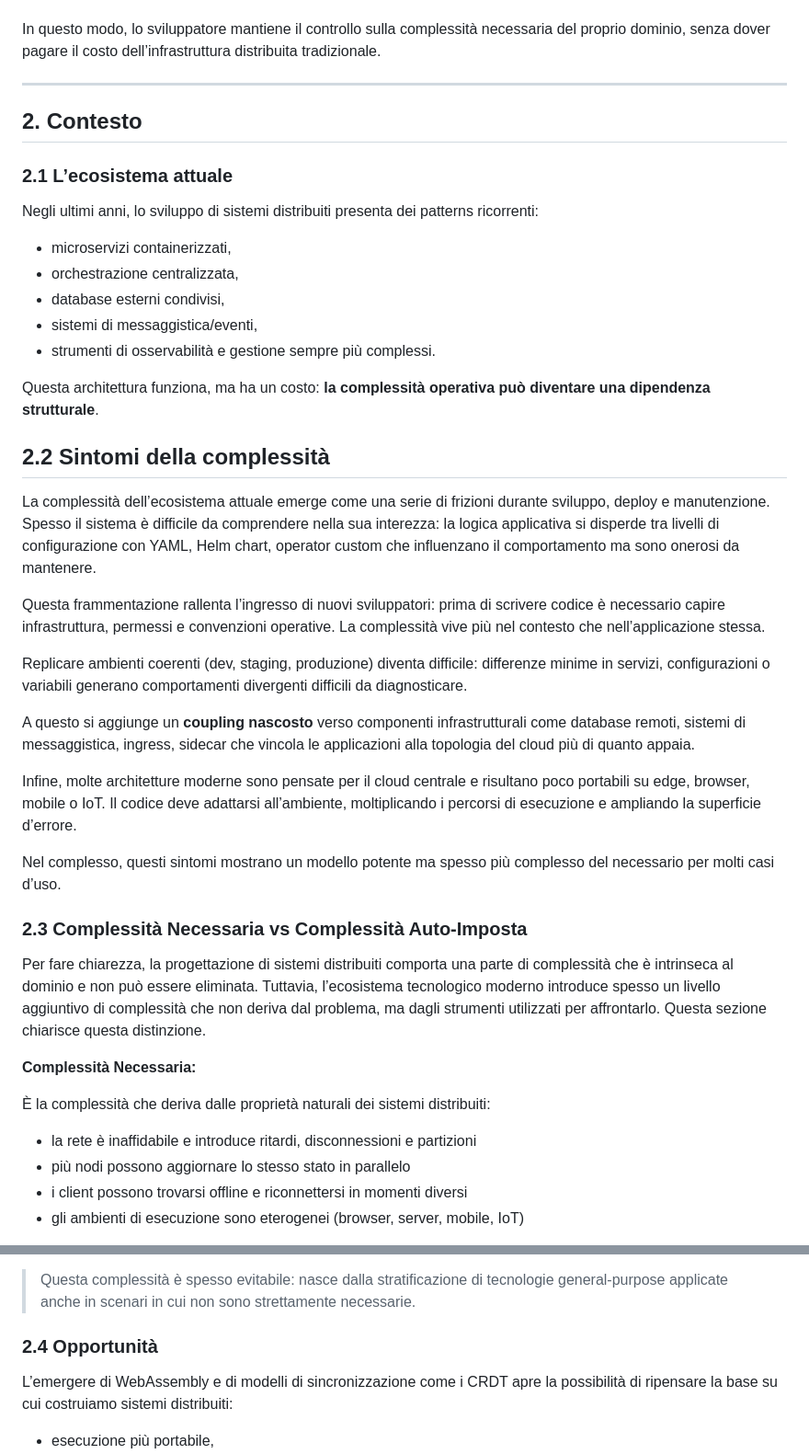
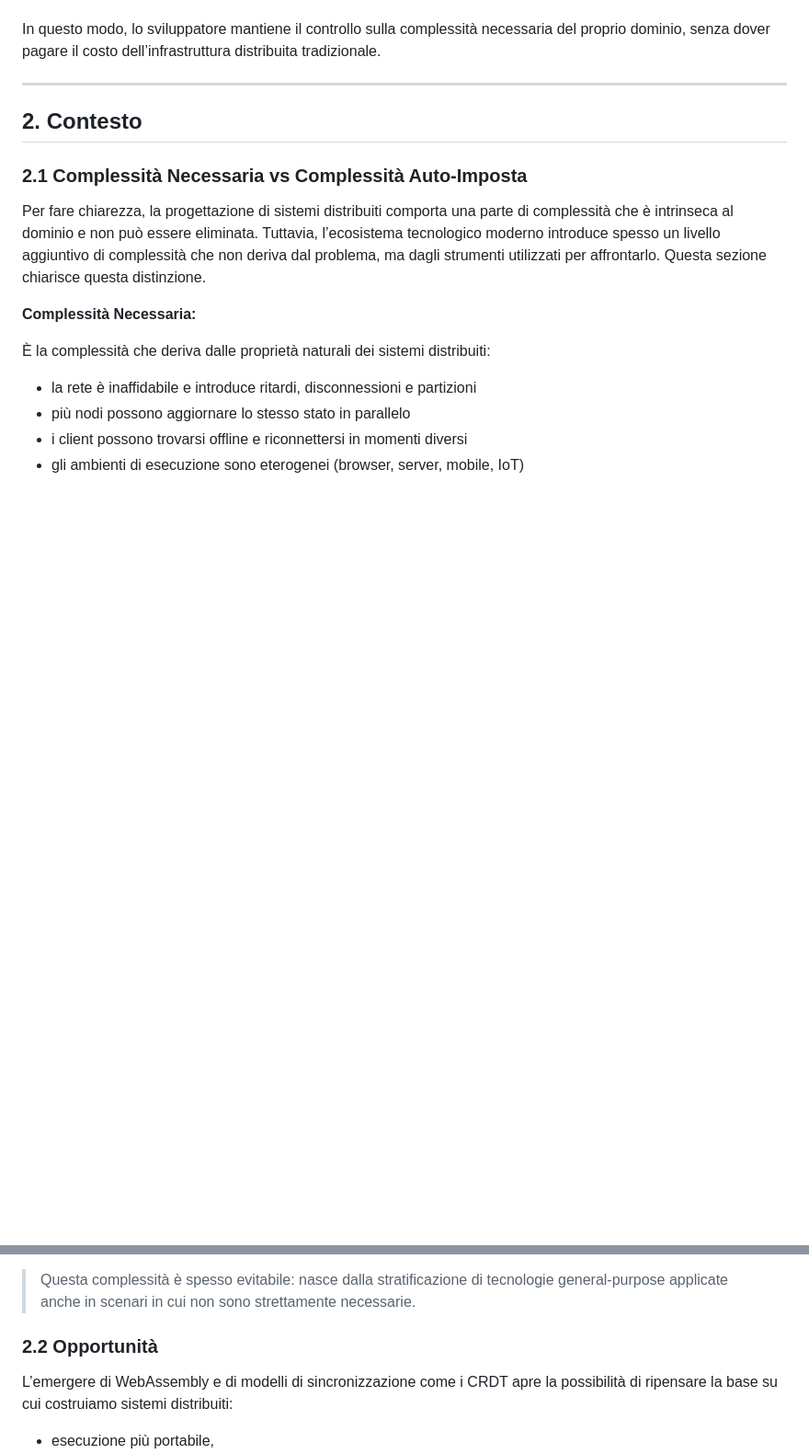
Before and after one commit to GianIac/numax, a Markdown page: WHITEPAPER.md, 2 parts joined by grey strips. Shown at 92% size. Drawn GitHub-style; blank space fills up the shorter version.

```diff
--- a/WHITEPAPER.md
+++ b/WHITEPAPER.md
@@ -79,35 +79,7 @@ In questo modo, lo sviluppatore mantiene il controllo sulla complessità necessa
 
 ## 2. Contesto
 
-### 2.1 L’ecosistema attuale
-
-Negli ultimi anni, lo sviluppo di sistemi distribuiti presenta dei patterns ricorrenti:
-
-- microservizi containerizzati,
-- orchestrazione centralizzata,
-- database esterni condivisi,
-- sistemi di messaggistica/eventi,
-- strumenti di osservabilità e gestione sempre più complessi.
-
-Questa architettura funziona, ma ha un costo: **la complessità operativa può diventare una dipendenza strutturale**.
-
-## 2.2 Sintomi della complessità
-
-La complessità dell’ecosistema attuale emerge come una serie di frizioni durante sviluppo, deploy e manutenzione.
-Spesso il sistema è difficile da comprendere nella sua interezza: la logica applicativa si disperde tra livelli di configurazione con YAML, Helm chart, operator custom che influenzano il comportamento ma sono onerosi da mantenere.
-
-Questa frammentazione rallenta l’ingresso di nuovi sviluppatori: prima di scrivere codice è necessario capire infrastruttura, permessi e convenzioni operative. La complessità vive più nel contesto che nell’applicazione stessa.
-
-Replicare ambienti coerenti (dev, staging, produzione) diventa difficile: differenze minime in servizi, configurazioni o variabili generano comportamenti divergenti difficili da diagnosticare.
-
-A questo si aggiunge un **coupling nascosto** verso componenti infrastrutturali come database remoti, sistemi di messaggistica, ingress, sidecar che vincola le applicazioni alla topologia del cloud più di quanto appaia.
-
-Infine, molte architetture moderne sono pensate per il cloud centrale e risultano poco portabili su edge, browser, mobile o IoT. Il codice deve adattarsi all’ambiente, moltiplicando i percorsi di esecuzione e ampliando la superficie d’errore.
-
-Nel complesso, questi sintomi mostrano un modello potente ma spesso più complesso del necessario per molti casi d’uso.
-
-
-### 2.3 Complessità Necessaria vs Complessità Auto-Imposta
+### 2.1 Complessità Necessaria vs Complessità Auto-Imposta
 
 Per fare chiarezza, la progettazione di sistemi distribuiti comporta una parte di complessità che è intrinseca al dominio e non può essere eliminata. Tuttavia, l’ecosistema tecnologico moderno introduce spesso un livello aggiuntivo di complessità che non deriva dal problema, ma dagli strumenti utilizzati per affrontarlo.
 Questa sezione chiarisce questa distinzione.
@@ -133,7 +105,7 @@ Questa sezione chiarisce questa distinzione.
 
 > Questa complessità è spesso evitabile: nasce dalla stratificazione di tecnologie general-purpose applicate anche in scenari in cui non sono strettamente necessarie.
 
-### 2.4 Opportunità
+### 2.2 Opportunità
 
 L’emergere di WebAssembly e di modelli di sincronizzazione come i CRDT apre la possibilità di ripensare la base su cui costruiamo sistemi distribuiti:
 
```
